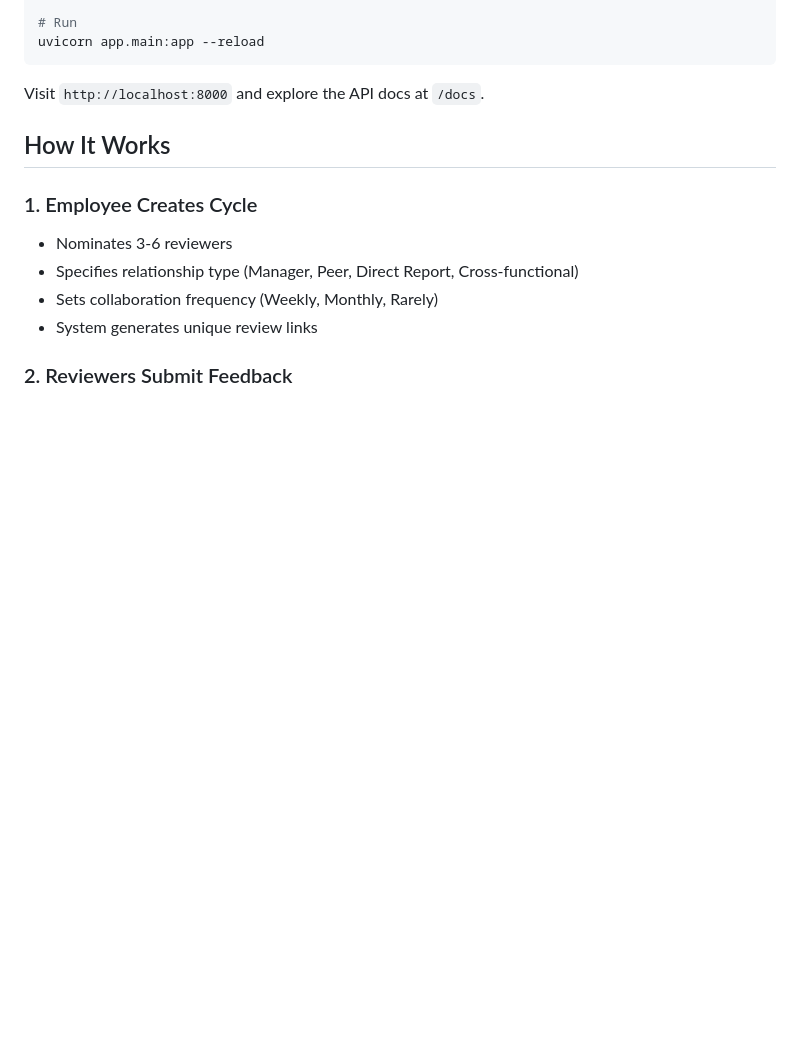
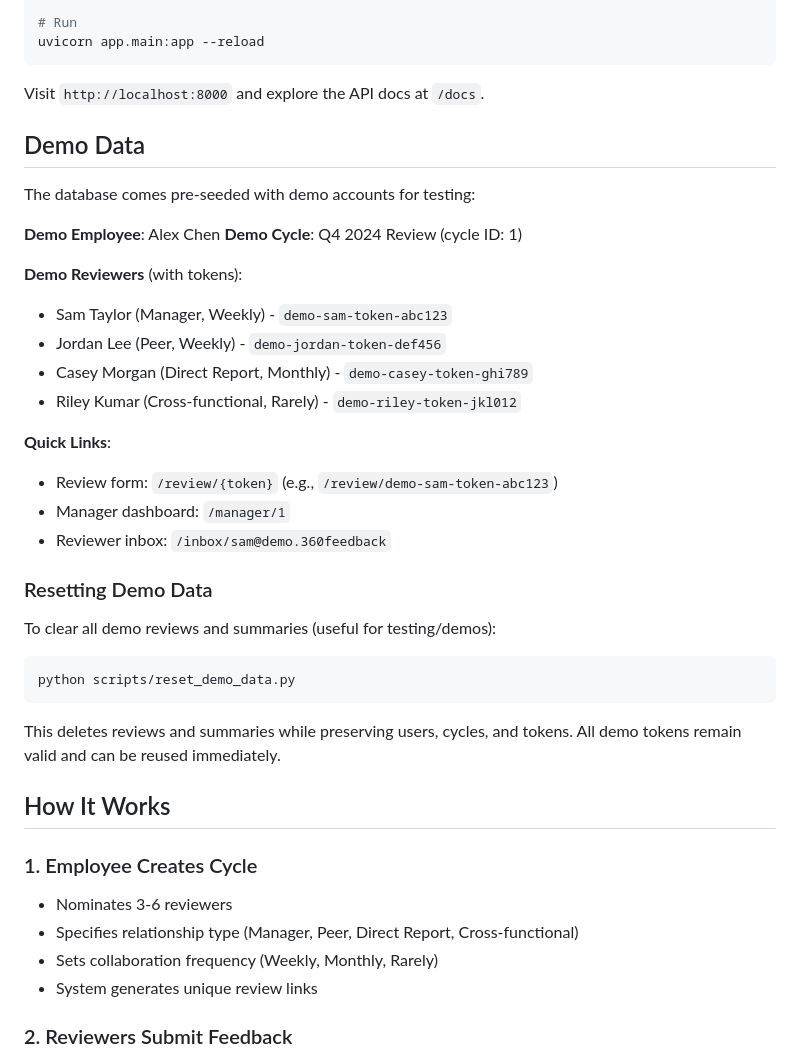
Before and after one commit to ollie-pb/360-feedback-tool, a Markdown page: README.md, the part around the change. GitHub-like rendering; blank space fills up the shorter version.

Commit message:
docs: add demo data section to README
Add comprehensive demo data documentation:
- List of demo users and their tokens
- Quick links for testing (review forms, dashboard, inbox)
- Instructions for resetting demo data

Makes it easy for developers to:
- Find demo accounts immediately
- Test all user flows
- Reset data between demos

Co-Authored-By: Claude Sonnet 4.5 <noreply@anthropic.com>

````diff
--- a/README.md
+++ b/README.md
@@ -68,6 +68,34 @@ uvicorn app.main:app --reload
 ```
 
 Visit `http://localhost:8000` and explore the API docs at `/docs`.
+
+## Demo Data
+
+The database comes pre-seeded with demo accounts for testing:
+
+**Demo Employee**: Alex Chen
+**Demo Cycle**: Q4 2024 Review (cycle ID: 1)
+
+**Demo Reviewers** (with tokens):
+- Sam Taylor (Manager, Weekly) - `demo-sam-token-abc123`
+- Jordan Lee (Peer, Weekly) - `demo-jordan-token-def456`
+- Casey Morgan (Direct Report, Monthly) - `demo-casey-token-ghi789`
+- Riley Kumar (Cross-functional, Rarely) - `demo-riley-token-jkl012`
+
+**Quick Links**:
+- Review form: `/review/{token}` (e.g., `/review/demo-sam-token-abc123`)
+- Manager dashboard: `/manager/1`
+- Reviewer inbox: `/inbox/sam@demo.360feedback`
+
+### Resetting Demo Data
+
+To clear all demo reviews and summaries (useful for testing/demos):
+
+```bash
+python scripts/reset_demo_data.py
+```
+
+This deletes reviews and summaries while preserving users, cycles, and tokens. All demo tokens remain valid and can be reused immediately.
 
 ## How It Works
 
````
